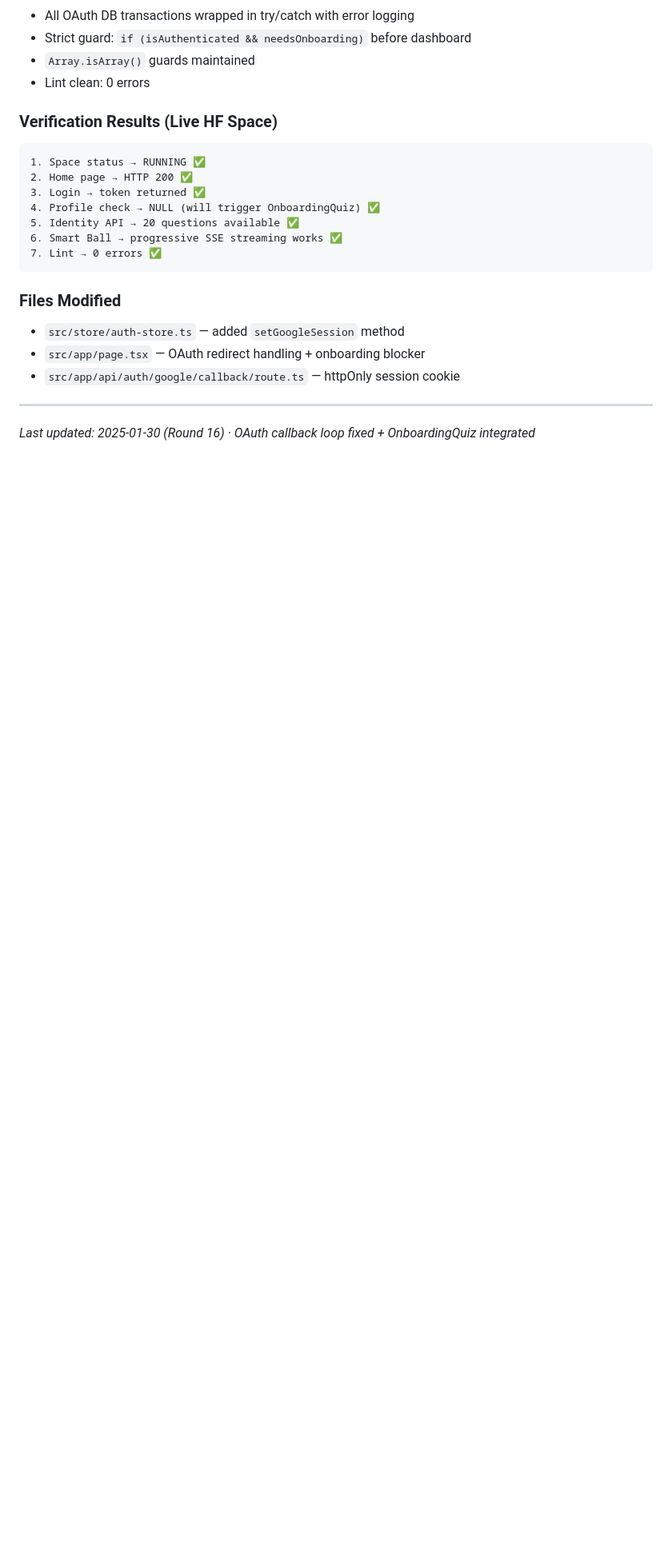
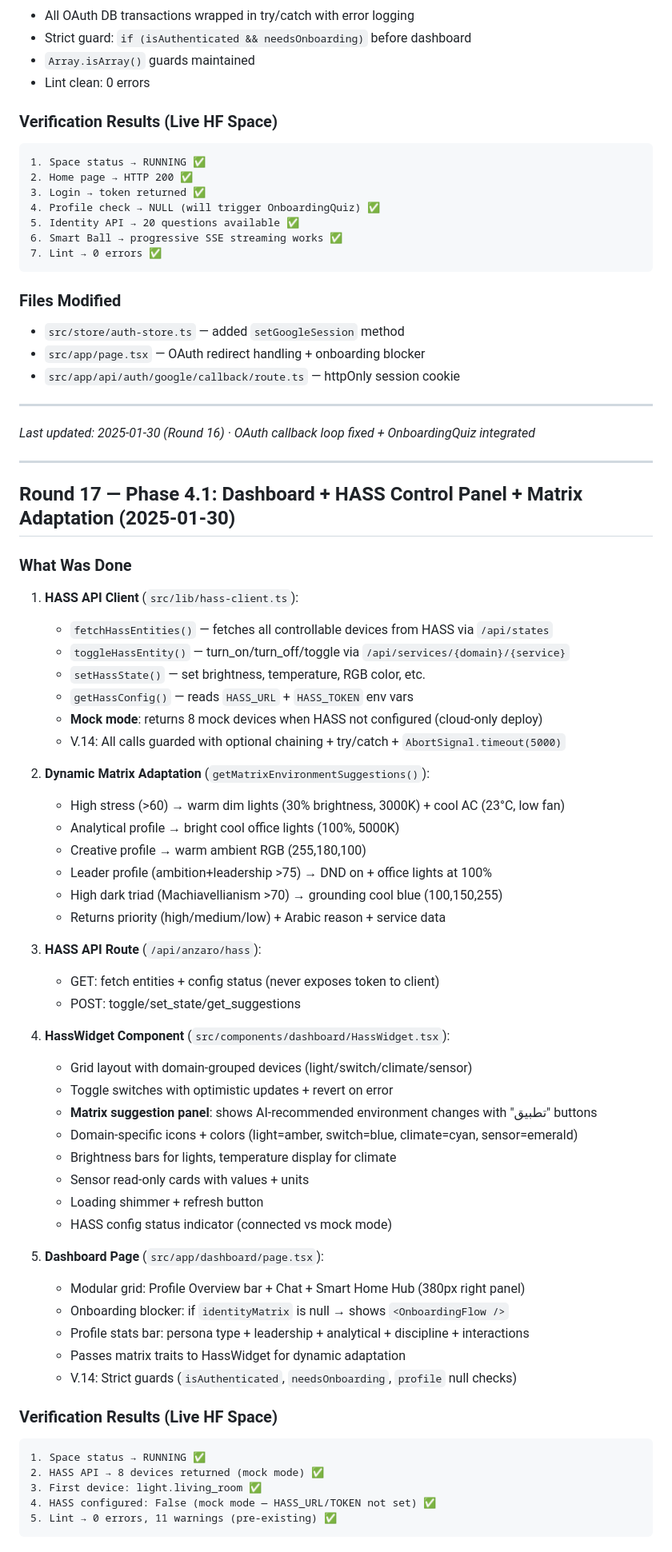
Before and after one commit to ygfiouyg/DELTA_AI_V2, a Markdown page: worklog.md, the part around one of its changes. Shown at 80% size. GitHub-like rendering; blank space fills up the shorter version.

Commit message:
b608edcb-9c4b-4673-86e7-f134a3c2cc82

````diff
--- a/worklog.md
+++ b/worklog.md
@@ -744,3 +744,56 @@ User authenticates → page.tsx checks /api/anzaro/personality/profile
 ---
 
 *Last updated: 2025-01-30 (Round 16) · OAuth callback loop fixed + OnboardingQuiz integrated*
+
+---
+
+## Round 17 — Phase 4.1: Dashboard + HASS Control Panel + Matrix Adaptation (2025-01-30)
+
+### What Was Done
+
+1. **HASS API Client** (`src/lib/hass-client.ts`):
+   - `fetchHassEntities()` — fetches all controllable devices from HASS via `/api/states`
+   - `toggleHassEntity()` — turn_on/turn_off/toggle via `/api/services/{domain}/{service}`
+   - `setHassState()` — set brightness, temperature, RGB color, etc.
+   - `getHassConfig()` — reads `HASS_URL` + `HASS_TOKEN` env vars
+   - **Mock mode**: returns 8 mock devices when HASS not configured (cloud-only deploy)
+   - V.14: All calls guarded with optional chaining + try/catch + `AbortSignal.timeout(5000)`
+
+2. **Dynamic Matrix Adaptation** (`getMatrixEnvironmentSuggestions()`):
+   - High stress (>60) → warm dim lights (30% brightness, 3000K) + cool AC (23°C, low fan)
+   - Analytical profile → bright cool office lights (100%, 5000K)
+   - Creative profile → warm ambient RGB (255,180,100)
+   - Leader profile (ambition+leadership >75) → DND on + office lights at 100%
+   - High dark triad (Machiavellianism >70) → grounding cool blue (100,150,255)
+   - Returns priority (high/medium/low) + Arabic reason + service data
+
+3. **HASS API Route** (`/api/anzaro/hass`):
+   - GET: fetch entities + config status (never exposes token to client)
+   - POST: toggle/set_state/get_suggestions
+
+4. **HassWidget Component** (`src/components/dashboard/HassWidget.tsx`):
+   - Grid layout with domain-grouped devices (light/switch/climate/sensor)
+   - Toggle switches with optimistic updates + revert on error
+   - **Matrix suggestion panel**: shows AI-recommended environment changes with "تطبيق" buttons
+   - Domain-specific icons + colors (light=amber, switch=blue, climate=cyan, sensor=emerald)
+   - Brightness bars for lights, temperature display for climate
+   - Sensor read-only cards with values + units
+   - Loading shimmer + refresh button
+   - HASS config status indicator (connected vs mock mode)
+
+5. **Dashboard Page** (`src/app/dashboard/page.tsx`):
+   - Modular grid: Profile Overview bar + Chat + Smart Home Hub (380px right panel)
+   - Onboarding blocker: if `identityMatrix` is null → shows `<OnboardingFlow />`
+   - Profile stats bar: persona type + leadership + analytical + discipline + interactions
+   - Passes matrix traits to HassWidget for dynamic adaptation
+   - V.14: Strict guards (`isAuthenticated`, `needsOnboarding`, `profile` null checks)
+
+### Verification Results (Live HF Space)
+```
+1. Space status → RUNNING ✅
+2. HASS API → 8 devices returned (mock mode) ✅
+3. First device: light.living_room ✅
+4. HASS configured: False (mock mode — HASS_URL/TOKEN not set) ✅
+5. Lint → 0 errors, 11 warnings (pre-existing) ✅
+```
+
````
Also changed, not shown: other parts of worklog.md (+17 -0 lines).
